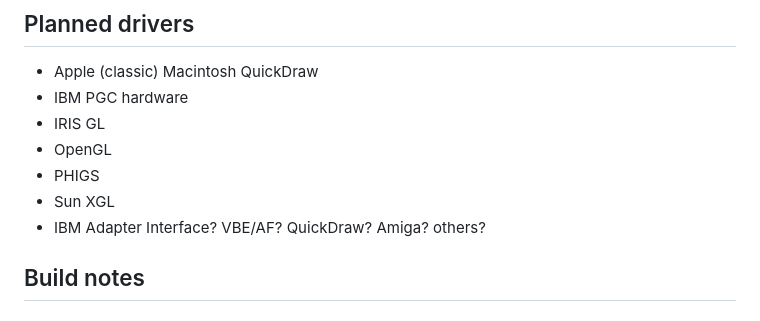
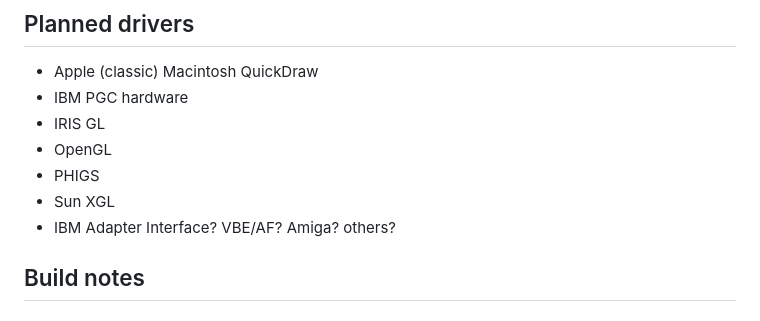
Before and after one commit to trguhq/testglobe, a Markdown page: README.md, the part around the change. Rendered like a GitHub page.

```diff
--- a/README.md
+++ b/README.md
@@ -21,7 +21,7 @@ Out of the box, the default mode is texture mapping off, highest resolution sphe
 * OpenGL
 * PHIGS
 * Sun XGL
-* IBM Adapter Interface? VBE/AF? QuickDraw? Amiga? others?
+* IBM Adapter Interface? VBE/AF? Amiga? others?
 
 ## Build notes
 ### cosf and sinf
```
